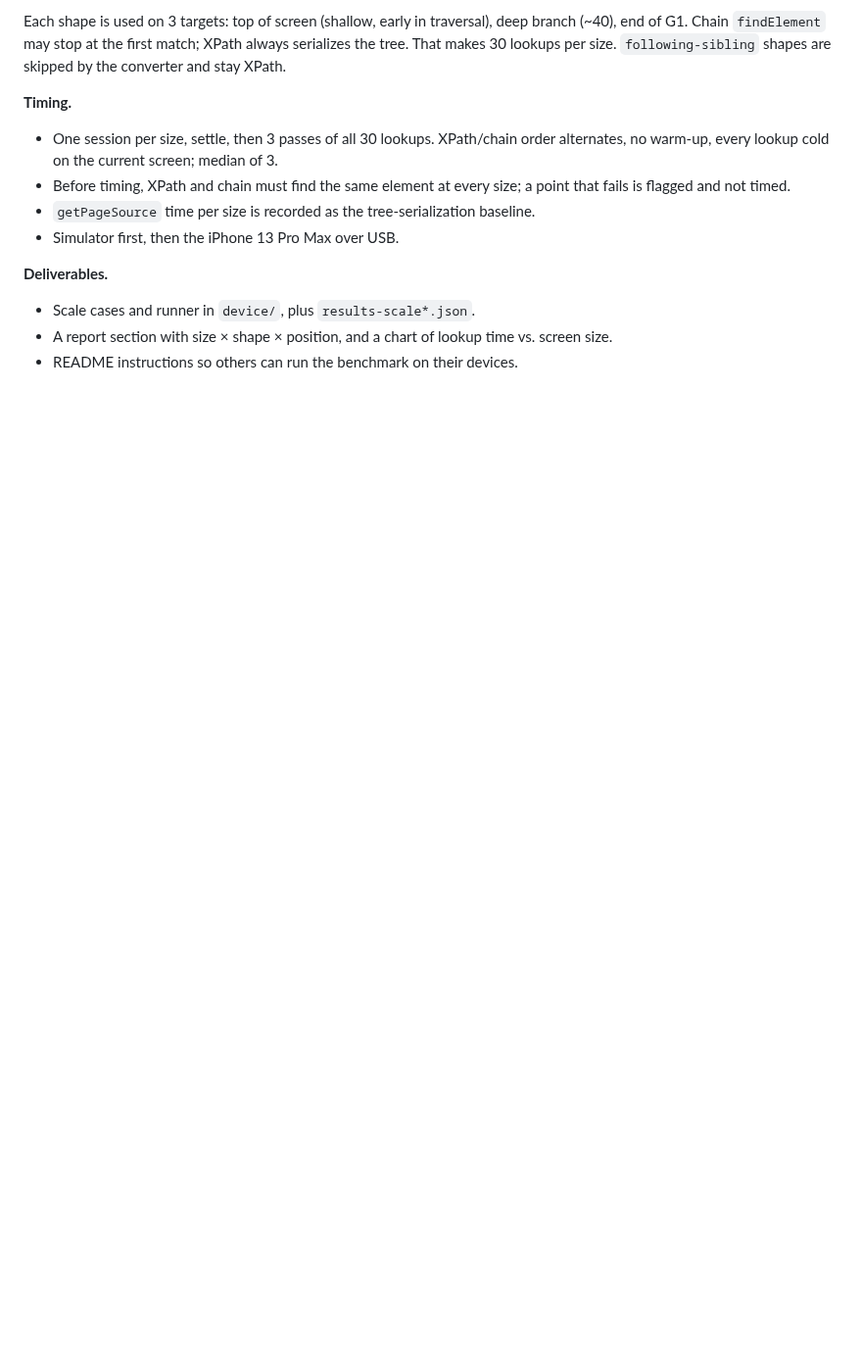
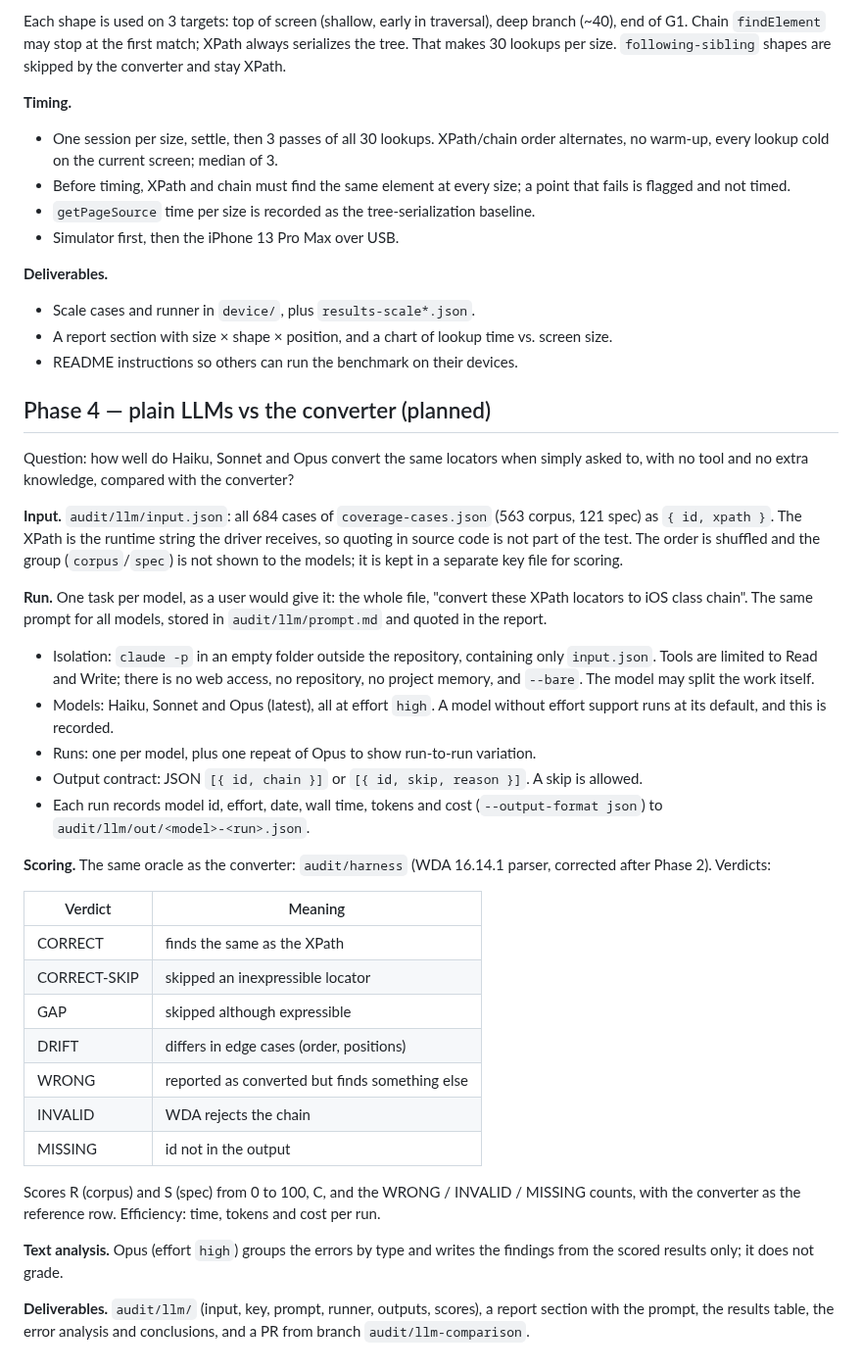
Before and after one commit to domovou69/xpath-to-class-chain, a Markdown page: audit/PLAN.md, the part around the change. Shown at 98% size. GitHub-like rendering; blank space fills up the shorter version.

Commit message:
audit: plan Phase 4 (plain LLMs vs the converter)
Co-Authored-By: Claude Opus 5.5 <noreply@anthropic.com>

```diff
--- a/audit/PLAN.md
+++ b/audit/PLAN.md
@@ -97,3 +97,34 @@ Each shape is used on 3 targets: top of screen (shallow, early in traversal), de
 - Scale cases and runner in `device/`, plus `results-scale*.json`.
 - A report section with size × shape × position, and a chart of lookup time vs. screen size.
 - README instructions so others can run the benchmark on their devices.
+
+## Phase 4 — plain LLMs vs the converter (planned)
+
+Question: how well do Haiku, Sonnet and Opus convert the same locators when simply asked to, with no tool and no extra knowledge, compared with the converter?
+
+**Input.** `audit/llm/input.json`: all 684 cases of `coverage-cases.json` (563 corpus, 121 spec) as `{ id, xpath }`. The XPath is the runtime string the driver receives, so quoting in source code is not part of the test. The order is shuffled and the group (`corpus`/`spec`) is not shown to the models; it is kept in a separate key file for scoring.
+
+**Run.** One task per model, as a user would give it: the whole file, "convert these XPath locators to iOS class chain". The same prompt for all models, stored in `audit/llm/prompt.md` and quoted in the report.
+- Isolation: `claude -p` in an empty folder outside the repository, containing only `input.json`. Tools are limited to Read and Write; there is no web access, no repository, no project memory, and `--bare`. The model may split the work itself.
+- Models: Haiku, Sonnet and Opus (latest), all at effort `high`. A model without effort support runs at its default, and this is recorded.
+- Runs: one per model, plus one repeat of Opus to show run-to-run variation.
+- Output contract: JSON `[{ id, chain }]` or `[{ id, skip, reason }]`. A skip is allowed.
+- Each run records model id, effort, date, wall time, tokens and cost (`--output-format json`) to `audit/llm/out/<model>-<run>.json`.
+
+**Scoring.** The same oracle as the converter: `audit/harness` (WDA 16.14.1 parser, corrected after Phase 2). Verdicts:
+
+| Verdict | Meaning |
+|---|---|
+| CORRECT | finds the same as the XPath |
+| CORRECT-SKIP | skipped an inexpressible locator |
+| GAP | skipped although expressible |
+| DRIFT | differs in edge cases (order, positions) |
+| WRONG | reported as converted but finds something else |
+| INVALID | WDA rejects the chain |
+| MISSING | id not in the output |
+
+Scores R (corpus) and S (spec) from 0 to 100, C, and the WRONG / INVALID / MISSING counts, with the converter as the reference row. Efficiency: time, tokens and cost per run.
+
+**Text analysis.** Opus (effort `high`) groups the errors by type and writes the findings from the scored results only; it does not grade.
+
+**Deliverables.** `audit/llm/` (input, key, prompt, runner, outputs, scores), a report section with the prompt, the results table, the error analysis and conclusions, and a PR from branch `audit/llm-comparison`.
```
